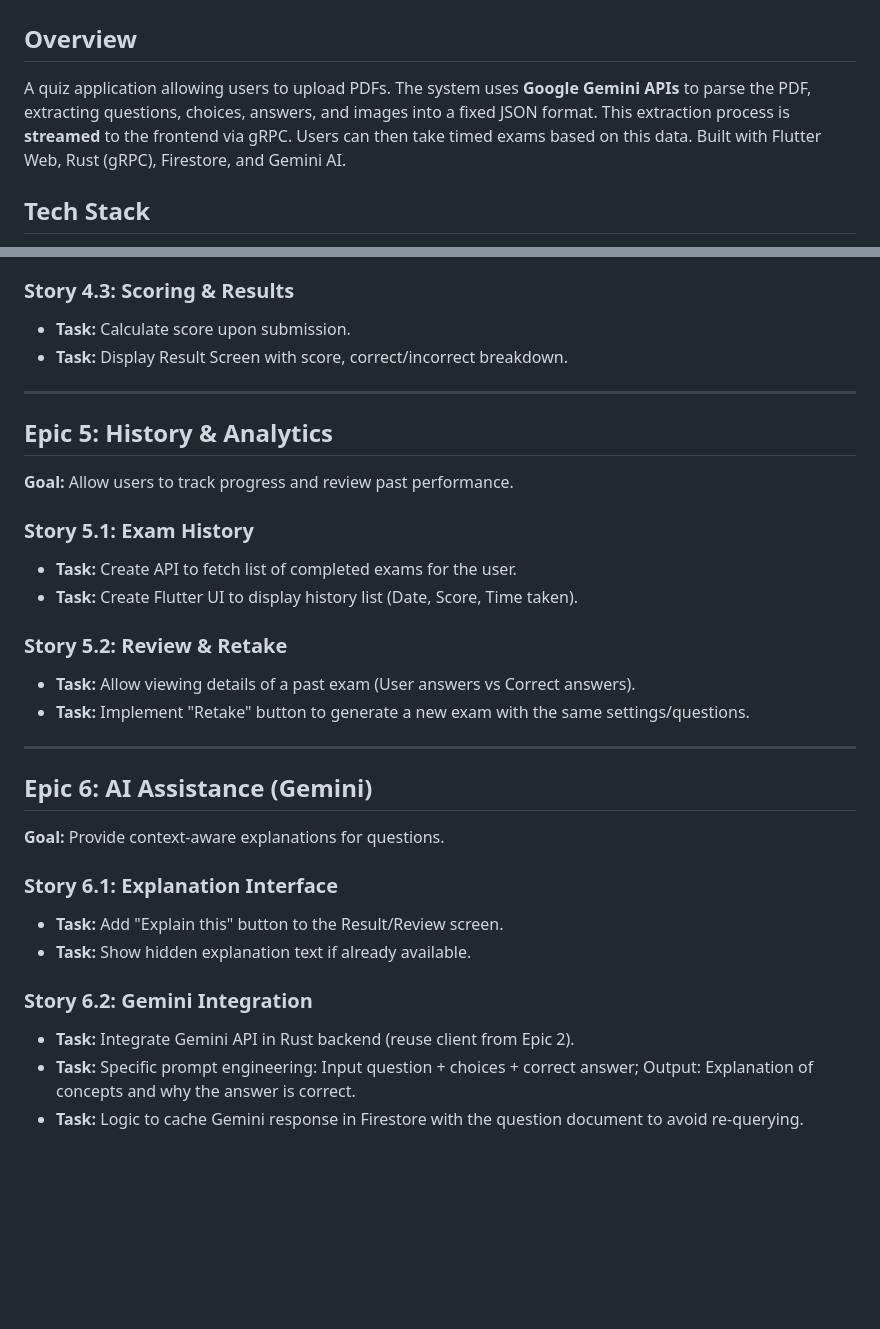
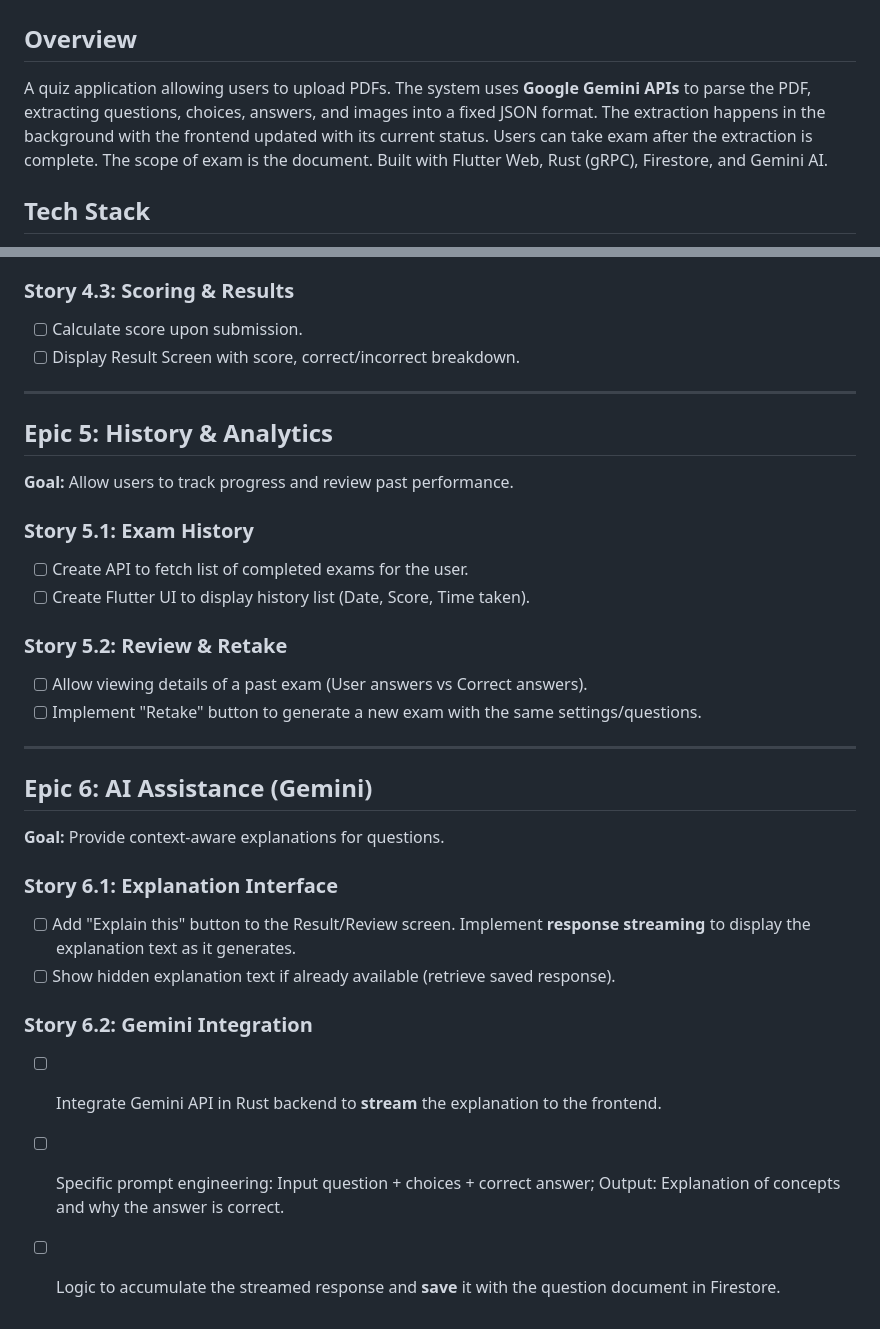
Before and after one commit to sahays/superexam, a Markdown page: docs/project_plan.md, 2 parts joined by grey strips. Drawn GitHub-style; blank space fills up the shorter version.

```diff
--- a/docs/project_plan.md
+++ b/docs/project_plan.md
@@ -1,7 +1,7 @@
 # SuperExam Project Plan
 
 ## Overview
-A quiz application allowing users to upload PDFs. The system uses **Google Gemini APIs** to parse the PDF, extracting questions, choices, answers, and images into a fixed JSON format. This extraction process is **streamed** to the frontend via gRPC. Users can then take timed exams based on this data. Built with Flutter Web, Rust (gRPC), Firestore, and Gemini AI.
+A quiz application allowing users to upload PDFs. The system uses **Google Gemini APIs** to parse the PDF, extracting questions, choices, answers, and images into a fixed JSON format. The extraction happens in the background with the frontend updated with its current status. Users can take exam after the extraction is complete. The scope of exam is the document. Built with Flutter Web, Rust (gRPC), Firestore, and Gemini AI.
 
 ## Tech Stack
 - **Frontend:** Flutter Web
@@ -81,7 +81,7 @@ A quiz application allowing users to upload PDFs. The system uses **Google Gemin
 
 ### Story 4.3: Scoring & Results
-- **Task:** Calculate score upon submission.
-- **Task:** Display Result Screen with score, correct/incorrect breakdown.
+- [ ] Calculate score upon submission.
+- [ ] Display Result Screen with score, correct/incorrect breakdown.
 
 ---
 
@@ -89,12 +89,12 @@ A quiz application allowing users to upload PDFs. The system uses **Google Gemin
 **Goal:** Allow users to track progress and review past performance.
 
 ### Story 5.1: Exam History
-- **Task:** Create API to fetch list of completed exams for the user.
-- **Task:** Create Flutter UI to display history list (Date, Score, Time taken).
+- [ ] Create API to fetch list of completed exams for the user.
+- [ ] Create Flutter UI to display history list (Date, Score, Time taken).
 
 ### Story 5.2: Review & Retake
-- **Task:** Allow viewing details of a past exam (User answers vs Correct answers).
-- **Task:** Implement "Retake" button to generate a new exam with the same settings/questions.
+- [ ] Allow viewing details of a past exam (User answers vs Correct answers).
+- [ ] Implement "Retake" button to generate a new exam with the same settings/questions.
 
 ---
 
@@ -102,10 +102,10 @@ A quiz application allowing users to upload PDFs. The system uses **Google Gemin
 **Goal:** Provide context-aware explanations for questions.
 
 ### Story 6.1: Explanation Interface
-- **Task:** Add "Explain this" button to the Result/Review screen.
-- **Task:** Show hidden explanation text if already available.
+- [ ] Add "Explain this" button to the Result/Review screen. Implement **response streaming** to display the explanation text as it generates.
+- [ ] Show hidden explanation text if already available (retrieve saved response).
 
 ### Story 6.2: Gemini Integration
-- **Task:** Integrate Gemini API in Rust backend (reuse client from Epic 2).
-- **Task:** Specific prompt engineering: Input question + choices + correct answer; Output: Explanation of concepts and why the answer is correct.
-- **Task:** Logic to cache Gemini response in Firestore with the question document to avoid re-querying.
+- [ ] Integrate Gemini API in Rust backend to **stream** the explanation to the frontend.
+- [ ] Specific prompt engineering: Input question + choices + correct answer; Output: Explanation of concepts and why the answer is correct.
+- [ ] Logic to accumulate the streamed response and **save** it with the question document in Firestore.
```
Also changed, not shown: other parts of docs/project_plan.md (+28 -28 lines).
